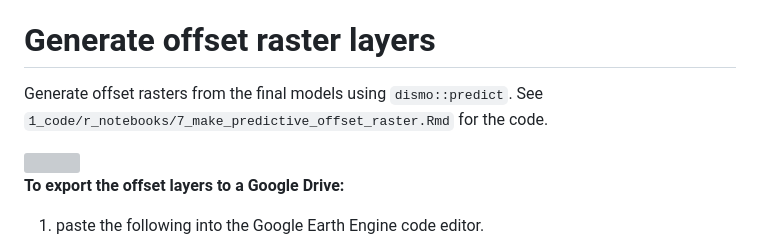
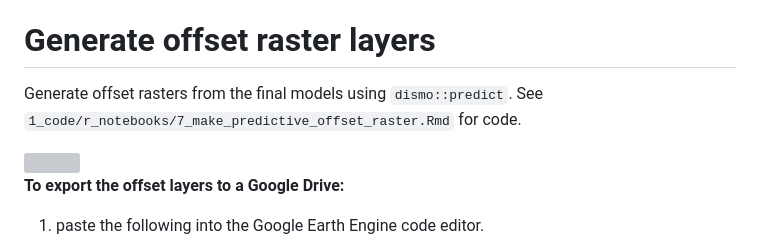
Before and after one commit to bgcasey/climate_downscaling, a Markdown page: README.md, the part around the change. Rendered like a GitHub page; grey boxes are pictures that could not be loaded.

```diff
--- a/README.md
+++ b/README.md
@@ -254,7 +254,7 @@ and Tavg for the summer, fall, winter, and spring seasons:
 # Generate offset raster layers
 
 Generate offset rasters from the final models using `dismo::predict`.
-See `1_code/r_notebooks/7_make_predictive_offset_raster.Rmd` for the
+See `1_code/r_notebooks/7_make_predictive_offset_raster.Rmd` for
 code.
 
 <img src="3_output/maps/mean_temp_offset_eg.png" width="100%" />
```
